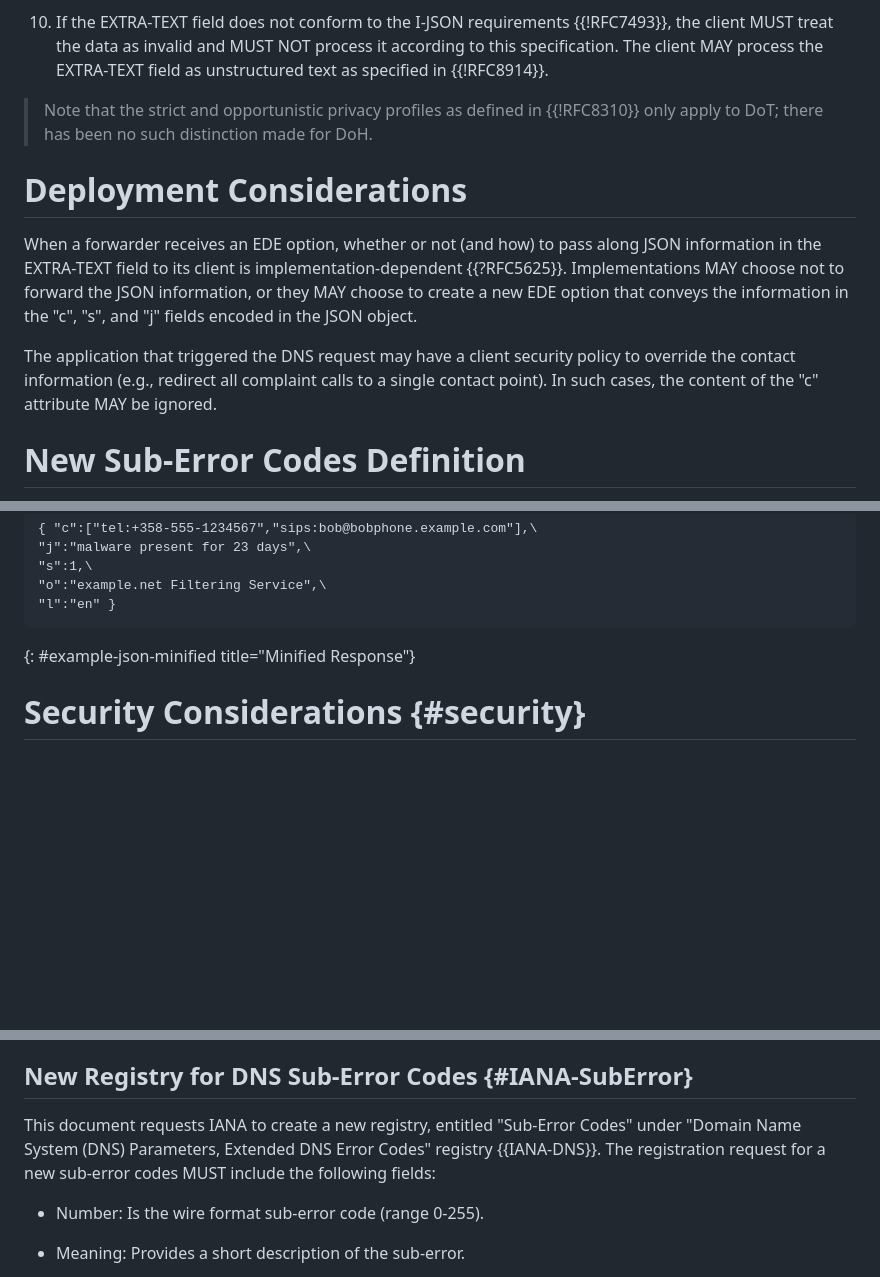
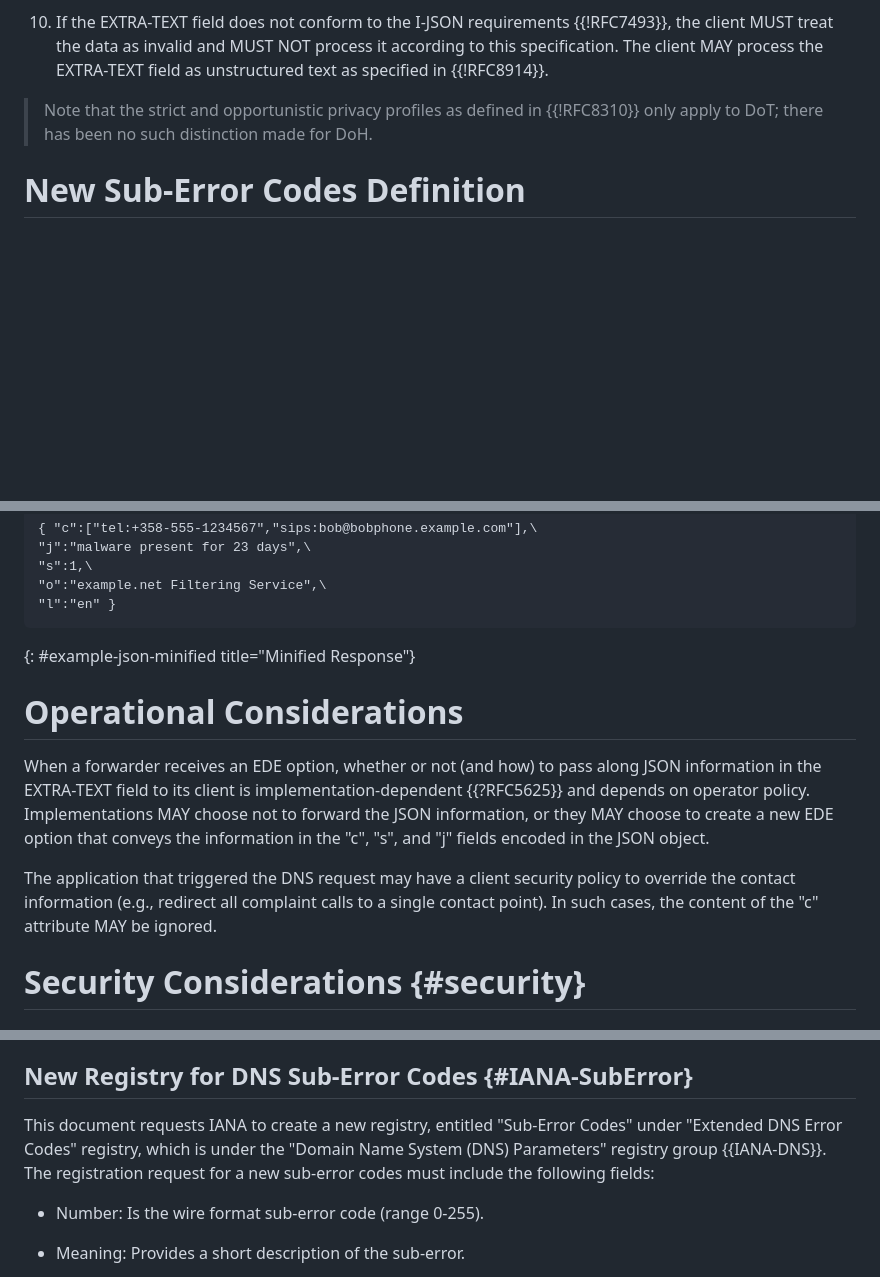
Before and after one commit to ietf-wg-dnsop/draft-ietf-dnsop-structured-dns-error, a Markdown page: draft-ietf-dnsop-structured-dns-error.md, 3 parts joined by grey strips. Drawn GitHub-style; blank space fills up the shorter version.

```diff
--- a/draft-ietf-dnsop-structured-dns-error.md
+++ b/draft-ietf-dnsop-structured-dns-error.md
@@ -450,15 +450,6 @@ field:
 > Note that the strict and opportunistic privacy profiles as defined in {{!RFC8310}} only apply to DoT; there has been
 no such distinction made for DoH.
 
-# Deployment Considerations
-
-When a forwarder receives an EDE option, whether or not (and how) to pass along JSON information in the
-EXTRA-TEXT field to its client is implementation-dependent {{?RFC5625}}. Implementations MAY choose not to
-forward the JSON information, or they MAY choose to create a new EDE option that conveys the information in the
-"c", "s", and "j" fields encoded in the JSON object.
-
-The application that triggered the DNS request may have a client security policy to override the contact information (e.g., redirect all complaint calls to a single contact point). In such cases, the content of the "c" attribute MAY be ignored.
-
 # New Sub-Error Codes Definition
 
 The document defines the following new IANA-registered Sub-Error codes.
@@ -545,6 +536,15 @@
 ~~~~~
 {: #example-json-minified title="Minified Response"}
 
+# Operational Considerations
+
+When a forwarder receives an EDE option, whether or not (and how) to pass along JSON information in the
+EXTRA-TEXT field to its client is implementation-dependent {{?RFC5625}} and depends on operator policy. Implementations MAY choose not to
+forward the JSON information, or they MAY choose to create a new EDE option that conveys the information in the
+"c", "s", and "j" fields encoded in the JSON object.
+
+The application that triggered the DNS request may have a client security policy to override the contact information (e.g., redirect all complaint calls to a single contact point). In such cases, the content of the "c" attribute MAY be ignored.
+
 # Security Considerations {#security}
 
 ## Authentication and Confidentiality
@@ -687,8 +694,7 @@ Review" as defined in {{Section 4.8 of !RFC8126}}.
 ## New Registry for DNS Sub-Error Codes {#IANA-SubError}
 
 This document requests IANA to create a new registry, entitled "Sub-Error Codes"
-under "Domain Name System (DNS) Parameters, Extended DNS Error Codes"
-registry {{IANA-DNS}}. The registration request for a new sub-error codes MUST include the
+under "Extended DNS Error Codes" registry, which is under the "Domain Name System (DNS) Parameters" registry group {{IANA-DNS}}. The registration request for a new sub-error codes must include the
 following fields:
 
 * Number: Is the wire format sub-error code (range 0-255).
```
Also changed, not shown: other parts of draft-ietf-dnsop-structured-dns-error.md (+18 -11 lines).
